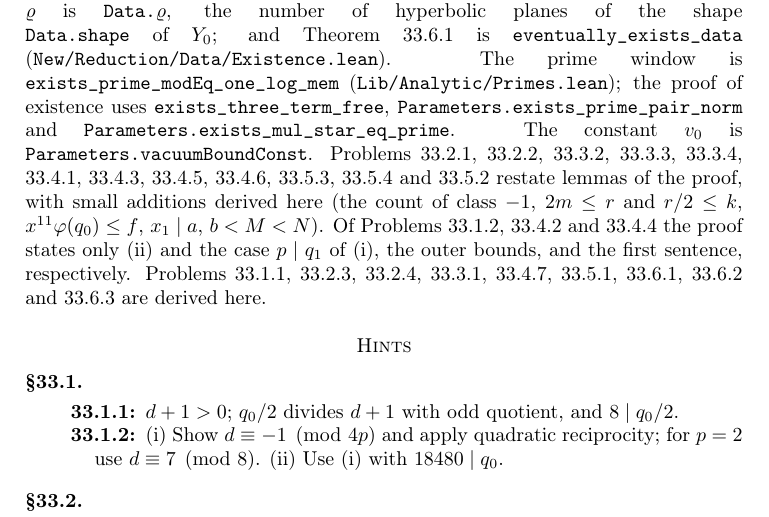
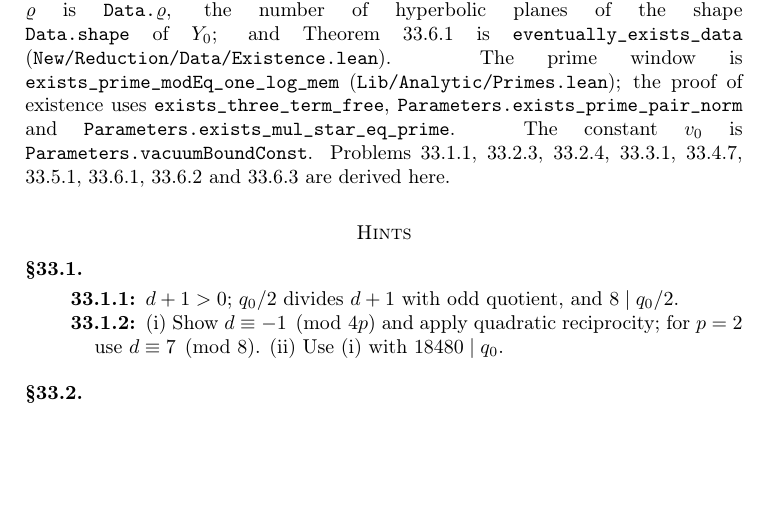
Before and after one commit to ultronozm/grh-workbook, a LaTeX paper (20261126T030300--the-data__workbook.tex): part of page 5 of 6, cut so that both start at the same text, the shorter picture padded with empty space. Compiled offline with pdfLaTeX.

Commit message:
The data: apply fidelity audit round 3 (drop the two unanchored classification sentences of the Lean remark; punctuation)

```diff
--- a/20261126T030300--the-data__workbook.tex
+++ b/20261126T030300--the-data__workbook.tex
@@ -243,7 +243,7 @@ For the data of Theorem~\ref{thm:existence} and all large \(x\): \(\log b \le 2x
 
 \paragraph{In the Lean formalization.}
 \begin{sloppypar}
-In the Lean proof \cite{GL} (\texttt{grh/src/}, with the namespace \texttt{New.} omitted below), Definition~\ref{def:parameters} is \texttt{Parameters} and Definition~\ref{def:data} is \texttt{Data}, with fields including \texttt{natX}, \texttt{natX\(_1\)}, \texttt{natB}, \texttt{m}, \texttt{r}, \texttt{towerExp}, \texttt{bPlaces}, \texttt{weight}, \texttt{levelPrime}, \texttt{piMBar}, \texttt{N}, \texttt{piN} (\texttt{New/Reduction/Data/FieldsAndPlaces.lean}, \texttt{New/Reduction/Data/AdmissibleData.lean}); \(\hdir\), \(\hmain\), \(\rem\) are \texttt{Data.directionAmount}, \texttt{Data.mainAmount}, \texttt{Data.totalRemainder}; \(U\) and \(B\) are \texttt{Data.errorUnit} and \texttt{Data.denominatorBudget}; the spaces \(Y_j\) are \texttt{Data.spaceY}, with Gram matrices for \(j<m\) given by \texttt{Data.spaceY\_gram\_eq} and standard endpoint \(Y_m\) by \texttt{Data.isStd\_spaceY\_last}; \(\varrho\) is \texttt{Data.\(\varrho\)}, the number of hyperbolic planes of the shape \texttt{Data.shape} of \(Y_0\); and Theorem~\ref{thm:existence} is \texttt{eventually\_exists\_data} (\texttt{New/Reduction/Data/Existence.lean}).  The prime window is \texttt{exists\_prime\_modEq\_one\_log\_mem} (\texttt{Lib/Analytic/Primes.lean}); the proof of existence uses \texttt{exists\_three\_term\_free}, \texttt{Parameters.exists\_prime\_pair\_norm} and \texttt{Parameters.exists\_mul\_star\_eq\_prime}.  The constant \(v_0\) is \texttt{Parameters.vacuumBoundConst}.  Problems~\ref{pr:l0}, \ref{pr:degree}, \ref{pr:m-big}, \ref{pr:T}, \ref{pr:signs}, \ref{pr:weights}, \ref{pr:omega}, \ref{pr:hdir}, \ref{pr:main}, \ref{pr:Lminus}, \ref{pr:MN} and~\ref{pr:piN} restate lemmas of the proof, with small additions derived here (the count of class \(-1\), \(2m \le r\) and \(r/2 \le k\), \(x^{11}\varphi(q_0) \le f\), \(x_1 \mid a\), \(b < M < N\)).  Of Problems~\ref{pr:split}, \ref{pr:sfin} and~\ref{pr:jet} the proof states only (ii) and the case \(p \mid q_1\) of (i), the outer bounds, and the first sentence, respectively.  Problems~\ref{pr:class}, \ref{pr:rd}, \ref{pr:rd-lower}, \ref{pr:chain}, \ref{pr:smain}, \ref{pr:alpha}, \ref{pr:least}, \ref{pr:eps} and~\ref{pr:eps-bounds} are derived here.  \end{sloppypar}
+In the Lean proof \cite{GL} (\texttt{grh/src/}, with the namespace \texttt{New.} omitted below), Definition~\ref{def:parameters} is \texttt{Parameters} and Definition~\ref{def:data} is \texttt{Data}, with fields including \texttt{natX}, \texttt{natX\(_1\)}, \texttt{natB}, \texttt{m}, \texttt{r}, \texttt{towerExp}, \texttt{bPlaces}, \texttt{weight}, \texttt{levelPrime}, \texttt{piMBar}, \texttt{N}, \texttt{piN} (\texttt{New/Reduction/Data/FieldsAndPlaces.lean}, \texttt{New/Reduction/Data/AdmissibleData.lean}); \(\hdir\), \(\hmain\), \(\rem\) are \texttt{Data.directionAmount}, \texttt{Data.mainAmount}, \texttt{Data.totalRemainder}; \(U\) and \(B\) are \texttt{Data.errorUnit} and \texttt{Data.denominatorBudget}; the spaces \(Y_j\) are \texttt{Data.spaceY}, with Gram matrices for \(j<m\) given by \texttt{Data.spaceY\_gram\_eq} and standard endpoint \(Y_m\) by \texttt{Data.isStd\_spaceY\_last}; \(\varrho\) is \texttt{Data.\(\varrho\)}, the number of hyperbolic planes of the shape \texttt{Data.shape} of \(Y_0\); and Theorem~\ref{thm:existence} is \texttt{eventually\_exists\_data} (\texttt{New/Reduction/Data/Existence.lean}).  The prime window is \texttt{exists\_prime\_modEq\_one\_log\_mem} (\texttt{Lib/Analytic/Primes.lean}); the proof of existence uses \texttt{exists\_three\_term\_free}, \texttt{Parameters.exists\_prime\_pair\_norm} and \texttt{Parameters.exists\_mul\_star\_eq\_prime}.  The constant \(v_0\) is \texttt{Parameters.vacuumBoundConst}.  Problems~\ref{pr:class}, \ref{pr:rd}, \ref{pr:rd-lower}, \ref{pr:chain}, \ref{pr:smain}, \ref{pr:alpha}, \ref{pr:least}, \ref{pr:eps} and~\ref{pr:eps-bounds} are derived here.  \end{sloppypar}
 
 \section*{Hints}
 
```
Also changed, not shown: 20261126T030300--the-data__workbook.tex (2 more changed lines).
